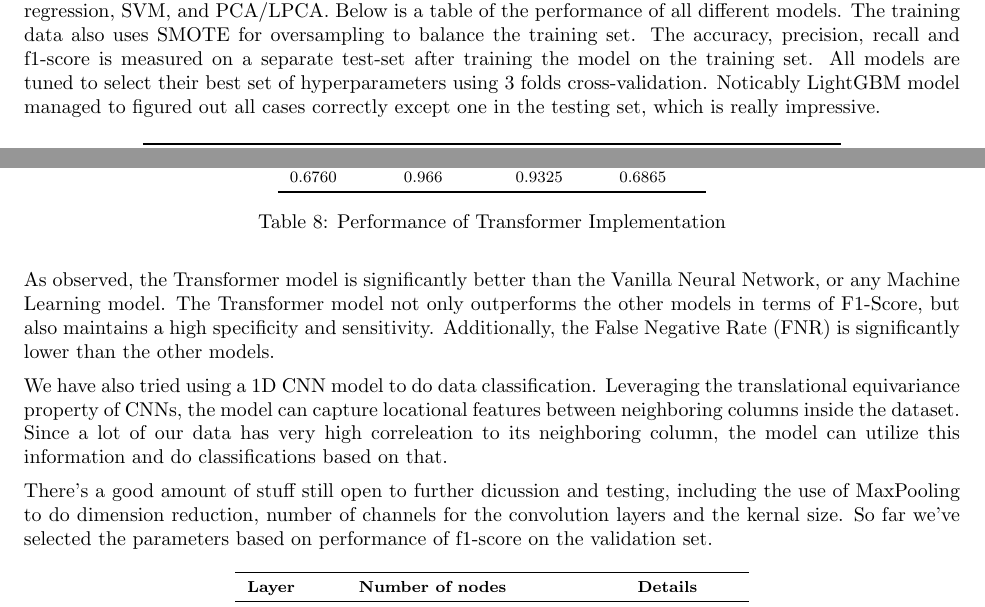
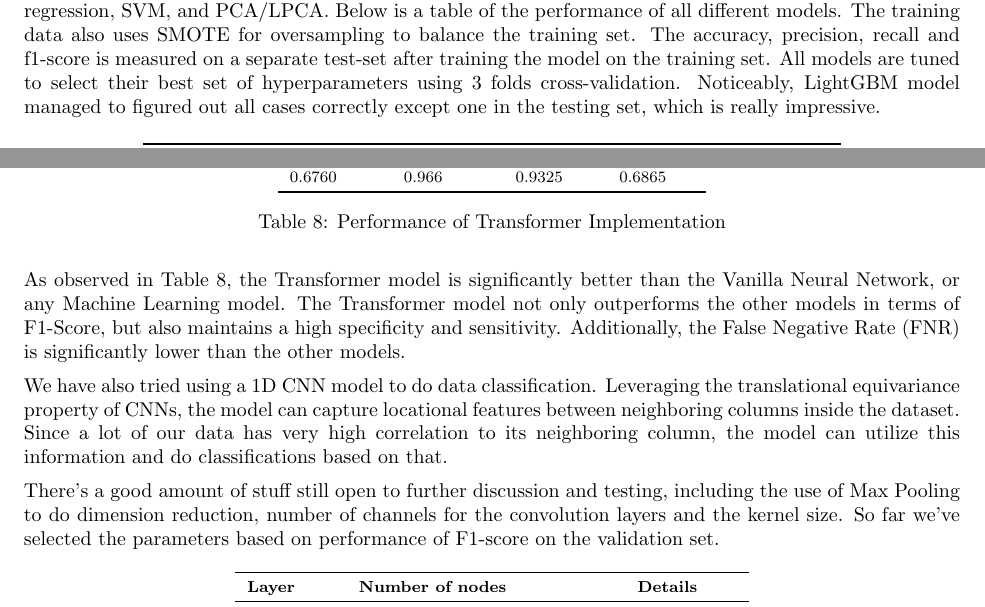
Before and after one commit to KurtSoncco/finalproject215a, a LaTeX document (final-project/report/report.tex): two parts of pages 6 and 9 of 20, joined at a grey line, cut so that both start at the same text. Compiled offline with pdfLaTeX.

Commit message:
Improving text by correcting grammatical errors

```diff
--- a/final-project/report/report.tex
+++ b/final-project/report/report.tex
@@ -246,7 +246,12 @@ Additionally, we analyzed the decision boundary of the best performing model to
 
 
 \subsection{Machine Learning Models}
-We've tried a handful of different ML models when dealing with the data, including the classic logistic regression, SVM, and PCA/LPCA. Below is a table of the performance of all different models. The training data also uses SMOTE for oversampling to balance the training set. The accuracy, precision, recall and f1-score is measured on a separate test-set after training the model on the training set. All models are tuned to select their best set of hyperparameters using 3 folds cross-validation. Noticably LightGBM model managed to figured out all cases correctly except one in the testing set, which is really impressive.
+We've tried a handful of different ML models when dealing with the data, including the classic logistic regression,
+SVM, and PCA/LPCA. Below is a table of the performance of all different models.
+The training data also uses SMOTE for oversampling to balance the training set.
+The accuracy, precision, recall and f1-score is measured on a separate test-set after training the model on the training set.
+All models are tuned to select their best set of hyperparameters using 3 folds cross-validation.
+Noticeably, LightGBM model managed to figured out all cases correctly except one in the testing set, which is really impressive.
 
 \begin{table}[H]
 \centering
@@ -403,16 +408,20 @@ The results and the metrics of this model is shown below:
 \bottomrule
 \end{tabular}
 \caption{Performance of Transformer Implementation}%
+\label{table:Tabpfn-metrics}
 \end{table}
 
-As observed, the Transformer model is significantly better than the Vanilla Neural Network, or any Machine Learning model.
+As observed in Table \ref{table:Tabpfn-metrics}, the Transformer model is significantly better than the Vanilla Neural Network, or any Machine Learning model.
 The Transformer model not only outperforms the other models in terms of F1-Score, but also maintains a high specificity and sensitivity.
 Additionally, the False Negative Rate (FNR) is significantly lower than the other models.
 
-We have also tried using a 1D CNN model to do data classification. Leveraging the translational equivariance property of CNNs, the model can capture locational features between neighboring columns inside the dataset. Since a lot of our data has very high correleation to its neighboring column, the model can utilize this information and do classifications based on that.
+We have also tried using a 1D CNN model to do data classification. Leveraging the translational
+equivariance property of CNNs, the model can capture locational features between neighboring
+columns inside the dataset. Since a lot of our data has very high correlation to its neighboring column,
+the model can utilize this information and do classifications based on that.
 
-There's a good amount of stuff still open to further dicussion and testing, including the use of MaxPooling to do dimension reduction, number of channels for the convolution layers and the kernal size. So far we've selected the parameters based on performance of f1-score on the validation set.
-
+There's a good amount of stuff still open to further discussion and testing, including the use of Max Pooling to do dimension reduction, number of channels for the convolution layers and the kernel size.
+So far we've selected the parameters based on performance of F1-score on the validation set.
 \begin{table}[H]
 \centering
 \footnotesize
```
Also changed, not shown: final-project/report/report.pdf, final-project/report/report.tex (4 more changed lines), 4 other files.
